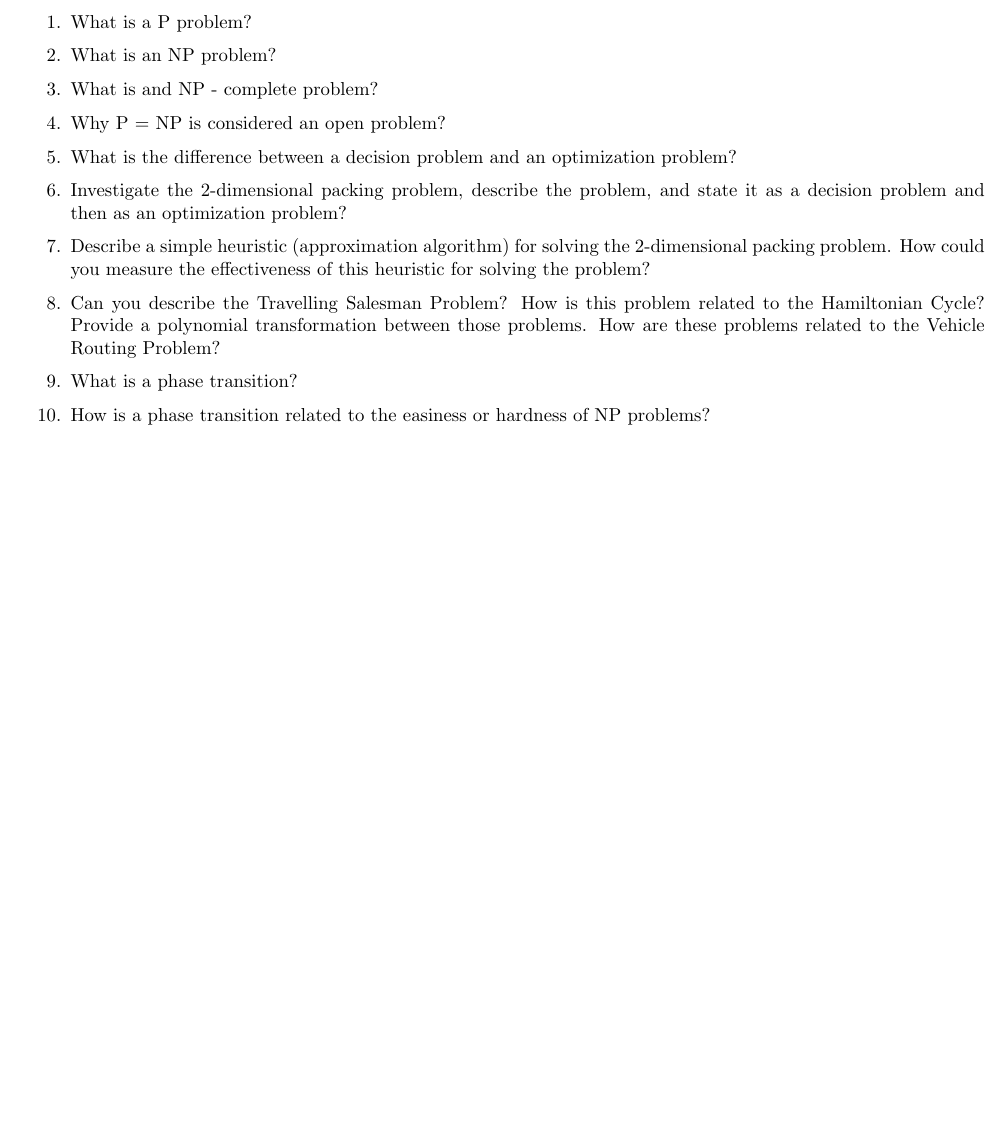
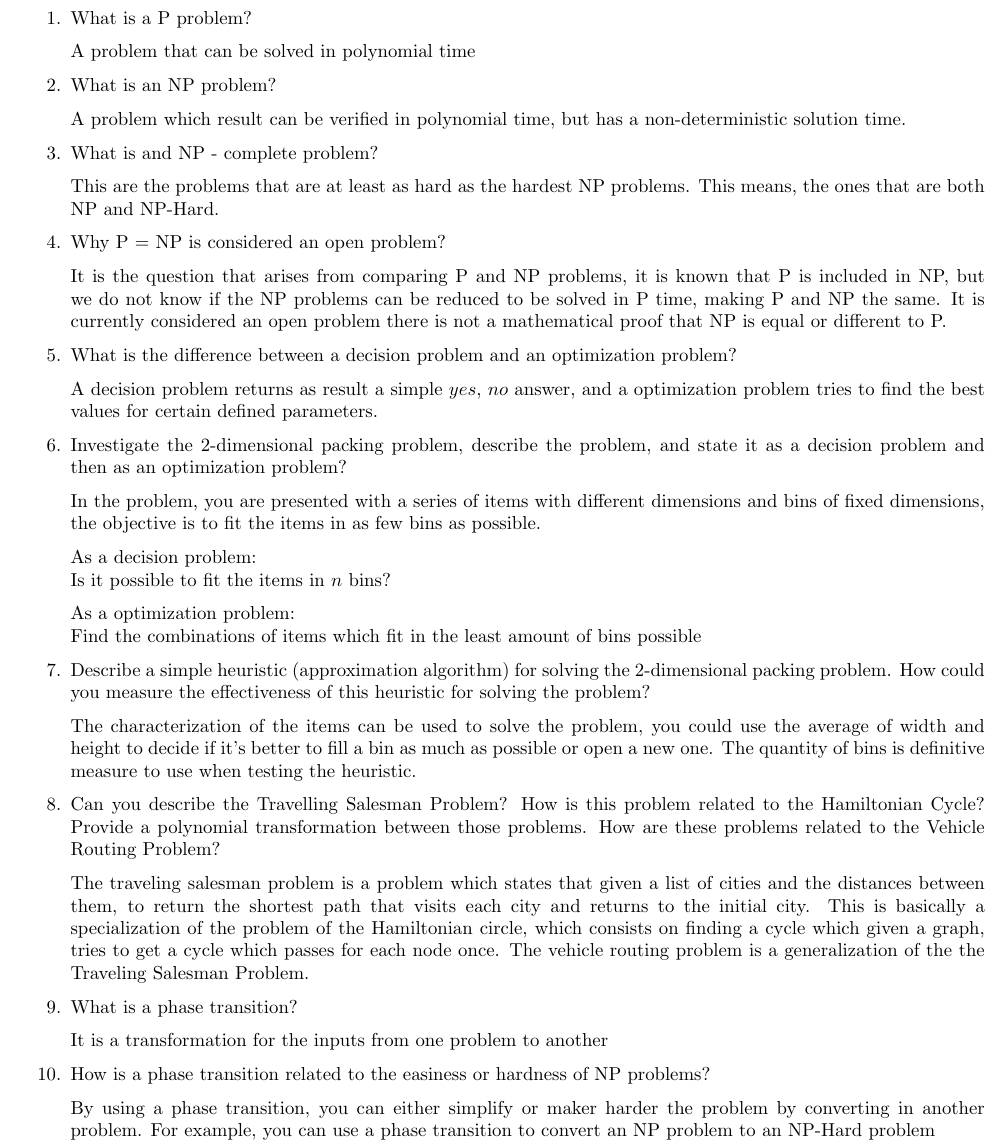
Before and after one commit to edjacob25/ComputationalFundaments, a LaTeX problem sheet (Homework9.tex): part of page 2 of 2, cut so that both start at the same text, the shorter picture padded with empty space. Compiled offline with pdfLaTeX.

Commit message:
Finished Homework 9

```diff
--- a/Homework9.tex
+++ b/Homework9.tex
@@ -83,17 +83,52 @@
 Solve the following problems:
 \begin{enumerate}
     \item What is a P problem?
+
+    A problem that can be solved in polynomial time
+
     \item What is an NP problem?
+
+    A problem which result can be verified in polynomial time, but has a non-deterministic solution time.
+
     \item What is and NP - complete problem?
+
+    This are the problems that are at least as hard as the hardest NP problems. This means, the ones that are both NP and NP-Hard.
+
     \item Why P = NP is considered an open problem?
+
+    It is the question that arises from comparing P and NP problems, it is known that P is included in NP, but we do not know if the NP problems can be reduced to be solved in P time, making P and NP the same.
+    It is currently considered an open problem there is not a mathematical proof that NP is equal or different to P.
+
     \item What is the difference between a decision problem and an optimization problem?
-    \item Investigate the 2-dimensional packing problem, describe the problem, and state it as a decision problem
-    and then as an optimization problem?
+
+    A decision problem returns as result a simple $yes$, $no$ answer, and a optimization problem tries to find the best values for certain defined parameters.
+
+    \item Investigate the 2-dimensional packing problem, describe the problem, and state it as a decision problem and then as an optimization problem?
+
+    In the problem, you are presented with a series of items with different dimensions and bins of fixed dimensions, the objective is to fit the items in as few bins as possible.
+
+    As a decision problem:\\
+    Is it possible to fit the items in $n$ bins?
+
+    As a optimization problem:\\
+    Find the combinations of items which fit in the least amount of bins possible
+
     \item Describe a simple heuristic (approximation algorithm) for solving the 2-dimensional packing problem. How could you measure the effectiveness of this heuristic for solving the problem?
+
+    The characterization of the items can be used to solve the problem, you could use the average of width and height to decide if it's better to fill a bin as much as possible or open a new one. The quantity of bins is definitive measure to use when testing the heuristic.
+
     \item Can you describe the Travelling Salesman Problem? How is this problem related to the Hamiltonian Cycle? Provide a polynomial transformation between those problems. How are these problems related
     to the Vehicle Routing Problem?
+
+    The traveling salesman problem is a problem which states that given a list of cities and the distances between them, to return the shortest path that visits each city and returns to the initial city. This is basically a specialization of the problem of the Hamiltonian circle, which consists on finding a cycle which given a graph, tries to get a cycle which passes for each node once. The vehicle routing problem is a generalization of the the Traveling Salesman Problem.
+
     \item What is a phase transition?
+
+    It is a transformation for the inputs from one problem to another
+
     \item How is a phase transition related to the easiness or hardness of NP problems?
+
+    By using a phase transition, you can either simplify or maker harder the problem by converting in another problem. For example, you can use a phase transition to convert an NP problem to an NP-Hard problem
 
 \end{enumerate}
 \end{document}
```
Also changed, not shown: Homework9.pdf.
